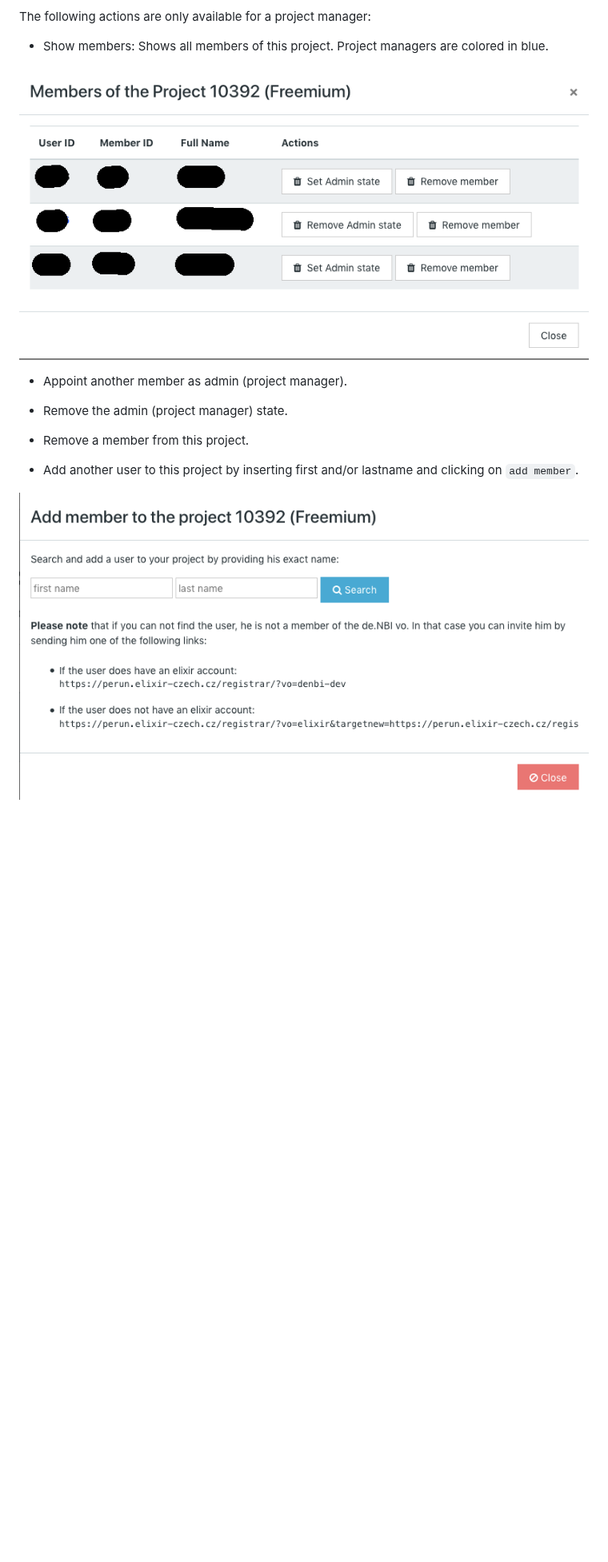
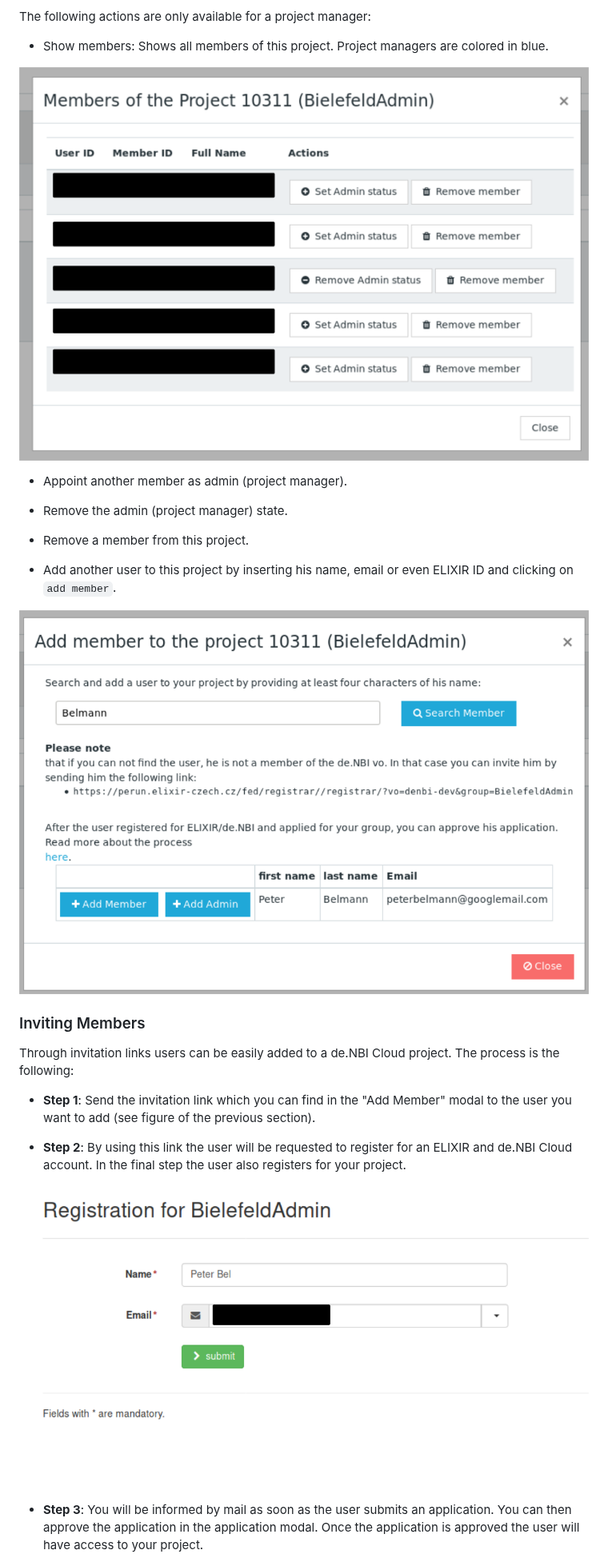
Before and after one commit to deNBI/cloud-user-docs, a Markdown page: wiki/portal.md, the part around one of its changes. Shown at 80% size. GitHub-like rendering; pictures changed too: wiki/img/add_members.png, wiki/img/invitation_registration.png (added), wiki/img/members.png; blank space fills up the shorter version.

Commit message:
doc(invitation): documentation for invitation links added

```diff
--- a/wiki/portal.md
+++ b/wiki/portal.md
@@ -75,7 +75,21 @@ The following actions are only available for a project manager:
 
 * Remove a member from this project.
 
-* Add another user to this project by inserting first and/or lastname and clicking on `add member`.
+* Add another user to this project by inserting his name, email or even ELIXIR ID and clicking on `add member`.
 
 ![Members](img/add_members.png)
 
+### Inviting Members
+
+Through invitation links users can be easily added to a de.NBI Cloud project. The process is the following:
+
+* __Step 1__: Send the invitation link which you can find in the "Add Member" modal to the user you want to add (see figure of the previous section).
+
+* __Step 2__: By using this link the user will be requested to register for an ELIXIR and de.NBI Cloud account. In the final step the
+user also registers for your project.
+
+![Invitation Registration](img/invitation_registration.png)
+
+* __Step 3__: You will be informed by mail as soon as the user submits an application. You can then approve the application
+in the application modal. Once the application is approved the user will have access to your project.
+
```
Also changed, not shown: other parts of wiki/portal.md (+6 -0 lines), wiki/img/application_list.png (added).
